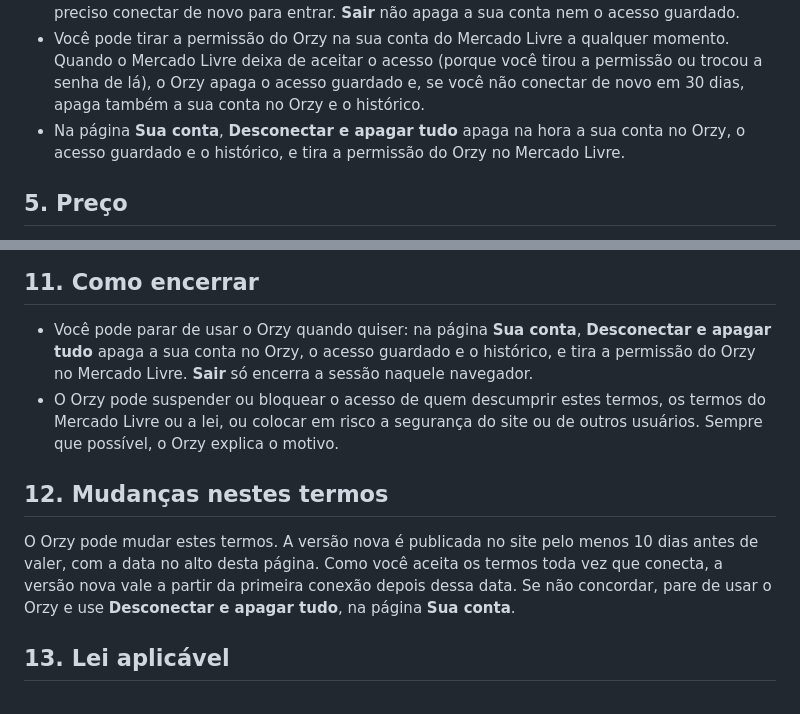
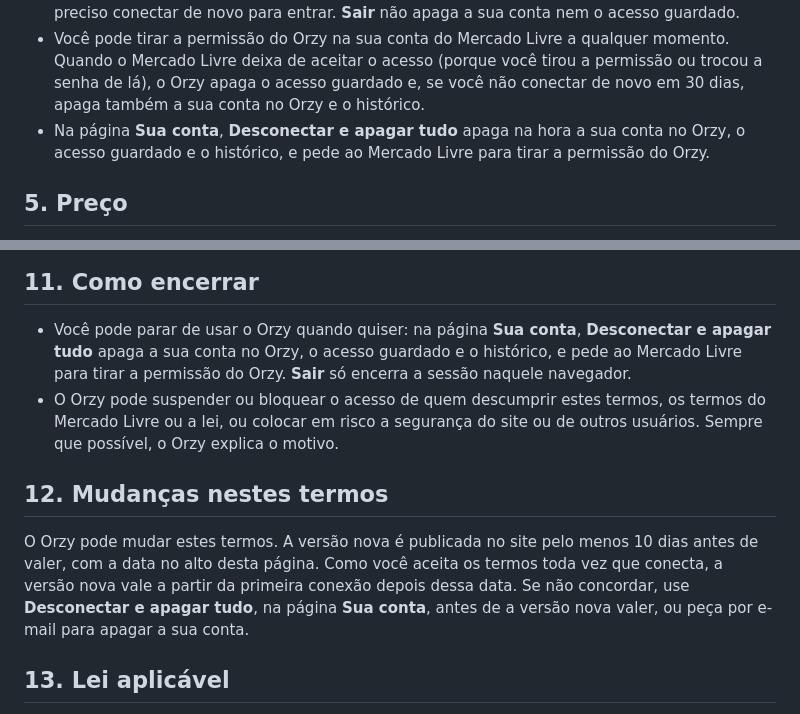
Before and after one commit to moratozk/Orzy, a Markdown page: docs/legal/termos-de-uso.md, 2 parts joined by grey strips. GitHub-like rendering.

```diff
--- a/docs/legal/termos-de-uso.md
+++ b/docs/legal/termos-de-uso.md
@@ -58,7 +58,7 @@ terminar.
   de aceitar o acesso (porque você tirou a permissão ou trocou a senha de lá), o Orzy apaga o acesso guardado e, se
   você não conectar de novo em 30 dias, apaga também a sua conta no Orzy e o histórico.
 - Na página **Sua conta**, **Desconectar e apagar tudo** apaga na hora a sua conta no Orzy, o acesso guardado e o
-  histórico, e tira a permissão do Orzy no Mercado Livre.
+  histórico, e pede ao Mercado Livre para tirar a permissão do Orzy.
 
 ## 5. Preço
 
@@ -114,8 +114,8 @@ Os dados dos seus anúncios continuam sendo seus. O que o Orzy usa, guarda e apa
 ## 11. Como encerrar
 
 - Você pode parar de usar o Orzy quando quiser: na página **Sua conta**, **Desconectar e apagar tudo** apaga a sua
-  conta no Orzy, o acesso guardado e o histórico, e tira a permissão do Orzy no Mercado Livre. **Sair** só encerra a
-  sessão naquele navegador.
+  conta no Orzy, o acesso guardado e o histórico, e pede ao Mercado Livre para tirar a permissão do Orzy. **Sair** só
+  encerra a sessão naquele navegador.
 - O Orzy pode suspender ou bloquear o acesso de quem descumprir estes termos, os termos do Mercado Livre ou a lei, ou
   colocar em risco a segurança do site ou de outros usuários. Sempre que possível, o Orzy explica o motivo.
 
@@ -123,7 +123,8 @@ Os dados dos seus anúncios continuam sendo seus. O que o Orzy usa, guarda e apa
 
 O Orzy pode mudar estes termos. A versão nova é publicada no site pelo menos 10 dias antes de valer, com a data no alto
 desta página. Como você aceita os termos toda vez que conecta, a versão nova vale a partir da primeira conexão depois
-dessa data. Se não concordar, pare de usar o Orzy e use **Desconectar e apagar tudo**, na página **Sua conta**.
+dessa data. Se não concordar, use **Desconectar e apagar tudo**, na página **Sua conta**, antes de a versão nova valer,
+ou peça por e-mail para apagar a sua conta.
 
 ## 13. Lei aplicável
 
```
Also changed, not shown: docs/legal/LEIA-ME.md (+5 -4 lines), docs/legal/politica-de-privacidade.md (+1 -1 lines).
